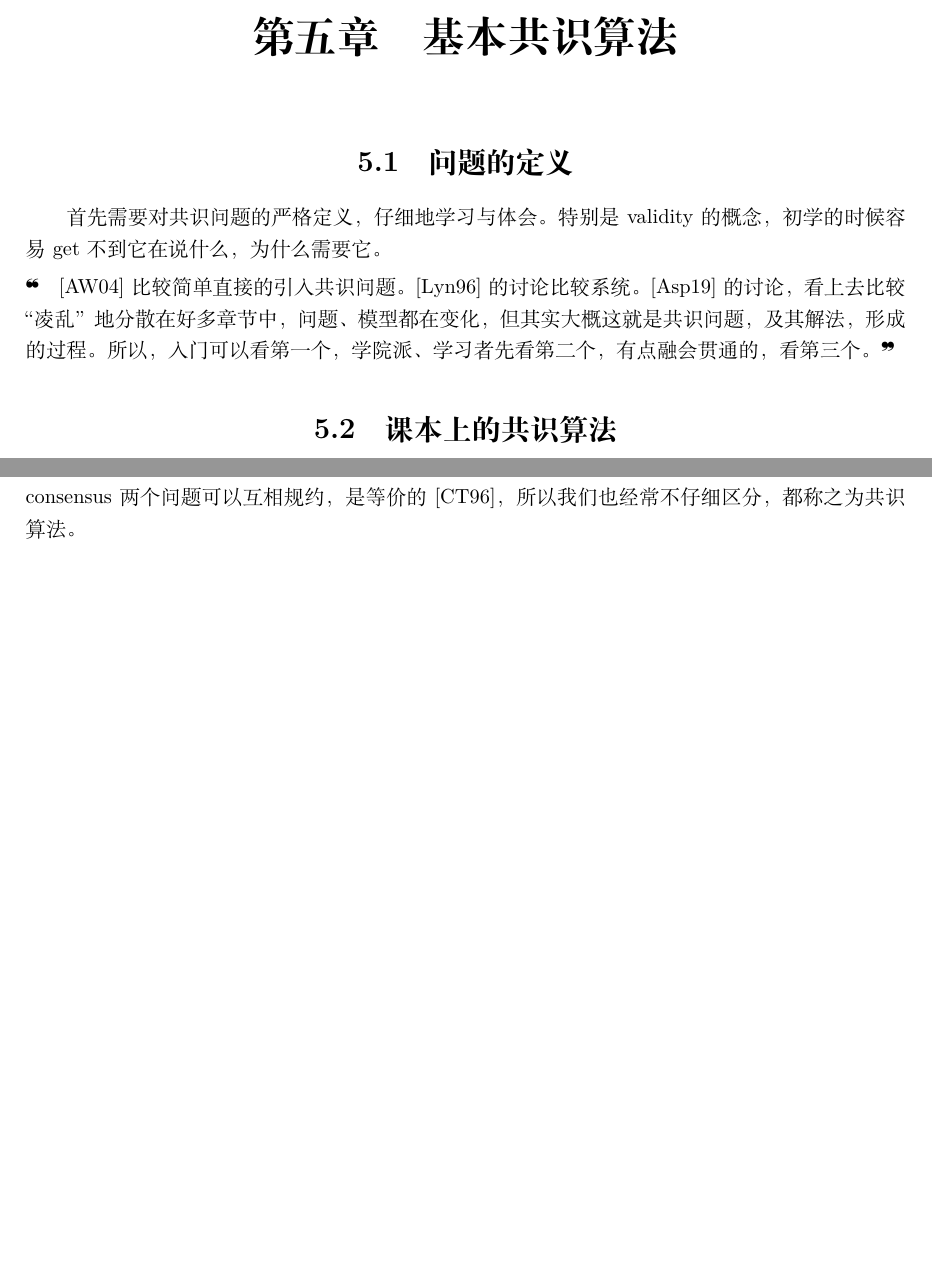
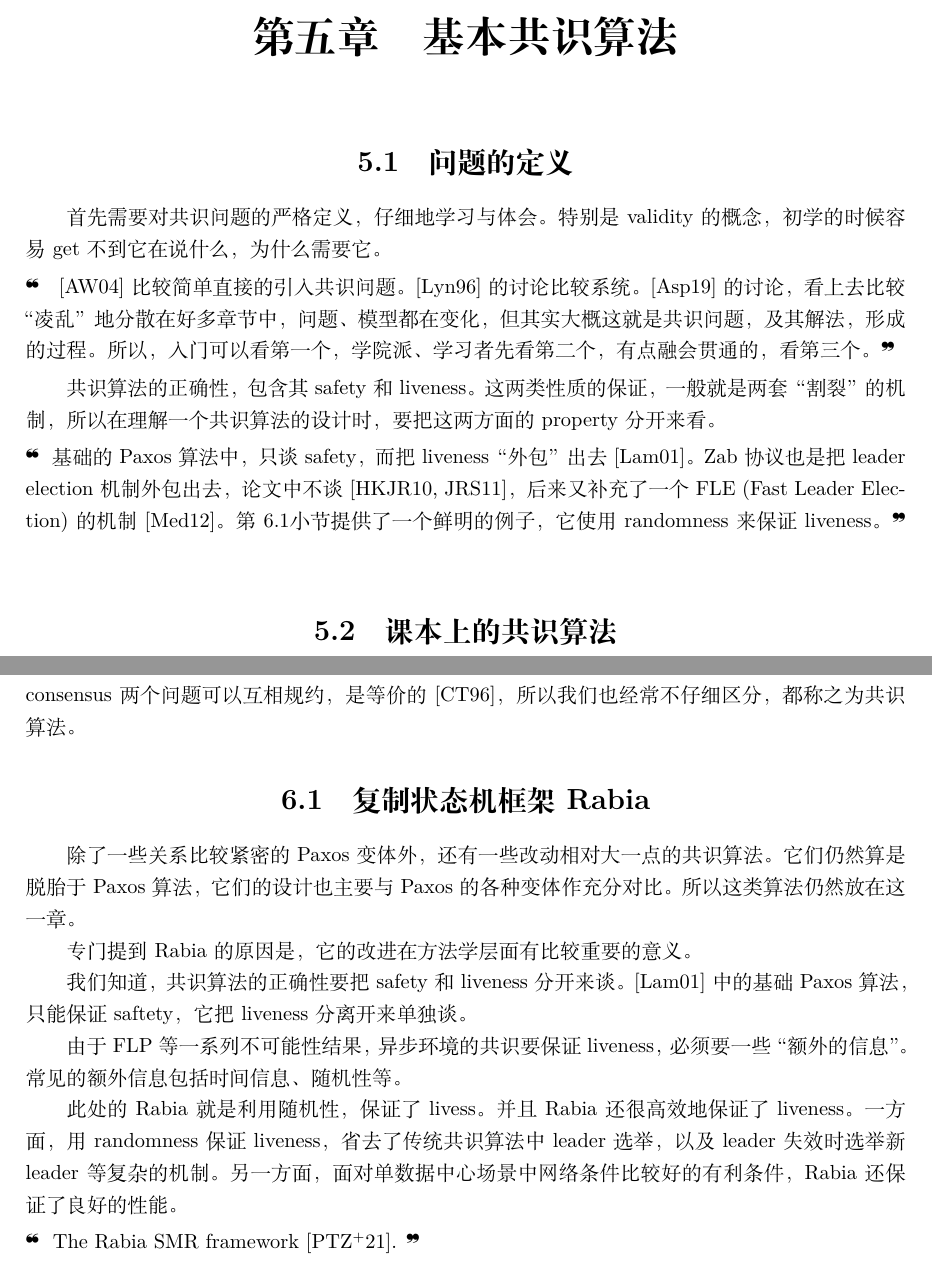
Before and after one commit to alg-nju/intro-disalg-course, a LaTeX document (lecture-notes/disalg-lecture-notes.tex): two parts of pages 14 and 15 of 38 before the commit and two parts of pages 14 and 16 of 39 after it, joined at a grey line, cut so that both start at the same text, the shorter picture padded with empty space. Compiled offline with XeLaTeX.

Commit message:
rabia smr added

```diff
--- a/lecture-notes/disalg-lecture-notes.tex
+++ b/lecture-notes/disalg-lecture-notes.tex
@@ -165,7 +165,11 @@
     \cite{Attiya04}比较简单直接的引入共识问题。\cite{Lynch96-textbook}的讨论比较系统。 \cite{Aspnes19}的讨论，看上去比较“凌乱”地分散在好多章节中，问题、模型都在变化，但其实大概这就是共识问题，及其解法，形成的过程。所以，入门可以看第一个，学院派、学习者先看第二个，有点融会贯通的，看第三个。
 }
 
-%--------------------
+共识算法的正确性，包含其safety和liveness。这两类性质的保证，一般就是两套“割裂”的机制，所以在理解一个共识算法的设计时，要把这两方面的property分开来看。
+
+\fur{基础的Paxos算法中，只谈safety，而把liveness“外包”出去 \cite{Lamport01}。Zab协议也是把leader election机制外包出去，论文中不谈 \cite{Hunt10, Junqueira11}，后来又补充了一个FLE (Fast Leader Election)的机制\cite{Medeiros12}。第\ref{Sec_Rabia}小节提供了一个鲜明的例子，它使用randomness来保证liveness。}
+
+%--------------------------------------------------------------------------------
 \section{课本上的共识算法}
 
 共识算法是自媒体上的热门topic，似乎分布式系统方面的程序员没有不懂共识算法的，说起paxos，raft，zk，拜占庭容错，区块链起来，熟得不行。
@@ -188,6 +192,26 @@
 包括Paxos \cite{Lamport01}，Raft \cite{Ongaro14}和Zab \cite{Hunt10, Junqueira11}。
 
 严格地讲，Zookeeper的Zab协议是一个atomic broadcast协议，由于atomic broadcast 和 consensus 两个问题可以互相规约，是等价的\cite{Chandra96unreliable}，所以我们也经常不仔细区分，都称之为共识算法。
+
+%--------------------------------------------------------------------------------
+\section{复制状态机框架Rabia} \label{Sec_Rabia}
+
+除了一些关系比较紧密的Paxos变体外，还有一些改动相对大一点的共识算法。它们仍然算是脱胎于Paxos算法，它们的设计也主要与Paxos的各种变体作充分对比。
+所以这类算法仍然放在这一章。
+
+专门提到Rabia的原因是，它的改进在方法学层面有比较重要的意义。
+
+我们知道，共识算法的正确性要把safety和liveness分开来谈。\cite{Lamport01}中的基础Paxos算法，只能保证saftety，它把liveness分离开来单独谈。
+
+由于FLP等一系列不可能性结果，异步环境的共识要保证liveness，必须要一些“额外的信息”。
+常见的额外信息包括时间信息、随机性等。
+
+此处的Rabia就是利用随机性，保证了livess。并且Rabia还很高效地保证了liveness。
+一方面，用randomness保证liveness，省去了传统共识算法中leader选举，以及leader失效时选举新leader等复杂的机制。
+另一方面，面对单数据中心场景中网络条件比较好的有利条件，Rabia还保证了良好的性能。
+
+\fur{The Rabia SMR framework \cite{Pan21}.}
+
 
 %============================================================
 \chapter{VR共识算法族}
```
Also changed, not shown: lecture-notes/disalg-lecture-notes.bib (+30 -0 lines), lecture-notes/disalg-lecture-notes.pdf, lecture-notes/disalg-lecture-notes.tex (2 more changed lines).
